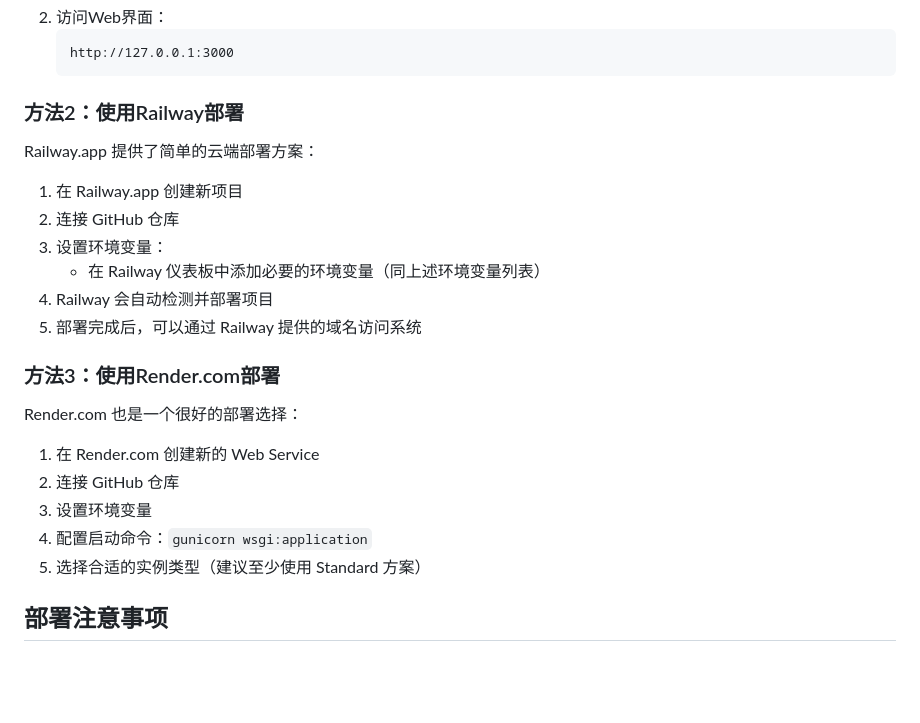
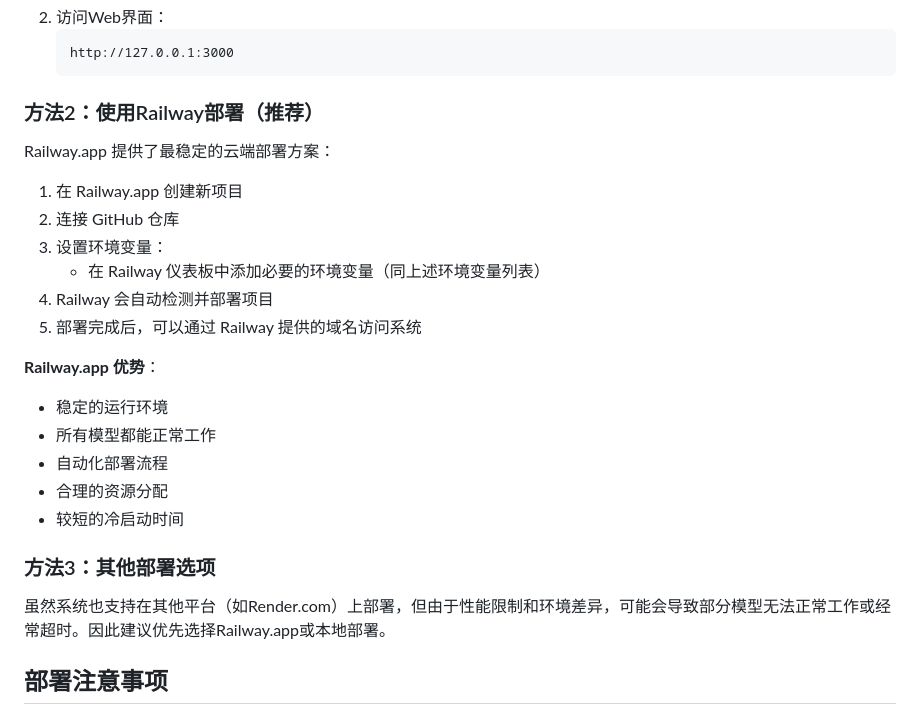
Before and after one commit to AndyZ-CYC/gamescience_jttw_chatbot, a Markdown page: README.md, the part around one of its changes. GitHub-like rendering; blank space fills up the shorter version.

````diff
--- a/README.md
+++ b/README.md
@@ -176,9 +176,9 @@
    http://127.0.0.1:3000
    ```
 
-### 方法2：使用Railway部署
+### 方法2：使用Railway部署（推荐）
 
-Railway.app 提供了简单的云端部署方案：
+Railway.app 提供了最稳定的云端部署方案：
 
 1. 在 Railway.app 创建新项目
 2. 连接 GitHub 仓库
@@ -187,15 +187,16 @@ Railway.app 提供了简单的云端部署方案：
 4. Railway 会自动检测并部署项目
 5. 部署完成后，可以通过 Railway 提供的域名访问系统
 
-### 方法3：使用Render.com部署
+**Railway.app 优势**：
+- 稳定的运行环境
+- 所有模型都能正常工作
+- 自动化部署流程
+- 合理的资源分配
+- 较短的冷启动时间
 
-Render.com 也是一个很好的部署选择：
+### 方法3：其他部署选项
 
-1. 在 Render.com 创建新的 Web Service
-2. 连接 GitHub 仓库
-3. 设置环境变量
-4. 配置启动命令：`gunicorn wsgi:application`
-5. 选择合适的实例类型（建议至少使用 Standard 方案）
+虽然系统也支持在其他平台（如Render.com）上部署，但由于性能限制和环境差异，可能会导致部分模型无法正常工作或经常超时。因此建议优先选择Railway.app或本地部署。
 
 ## 部署注意事项
 
````
Also changed, not shown: other parts of README.md (+31 -14 lines).
